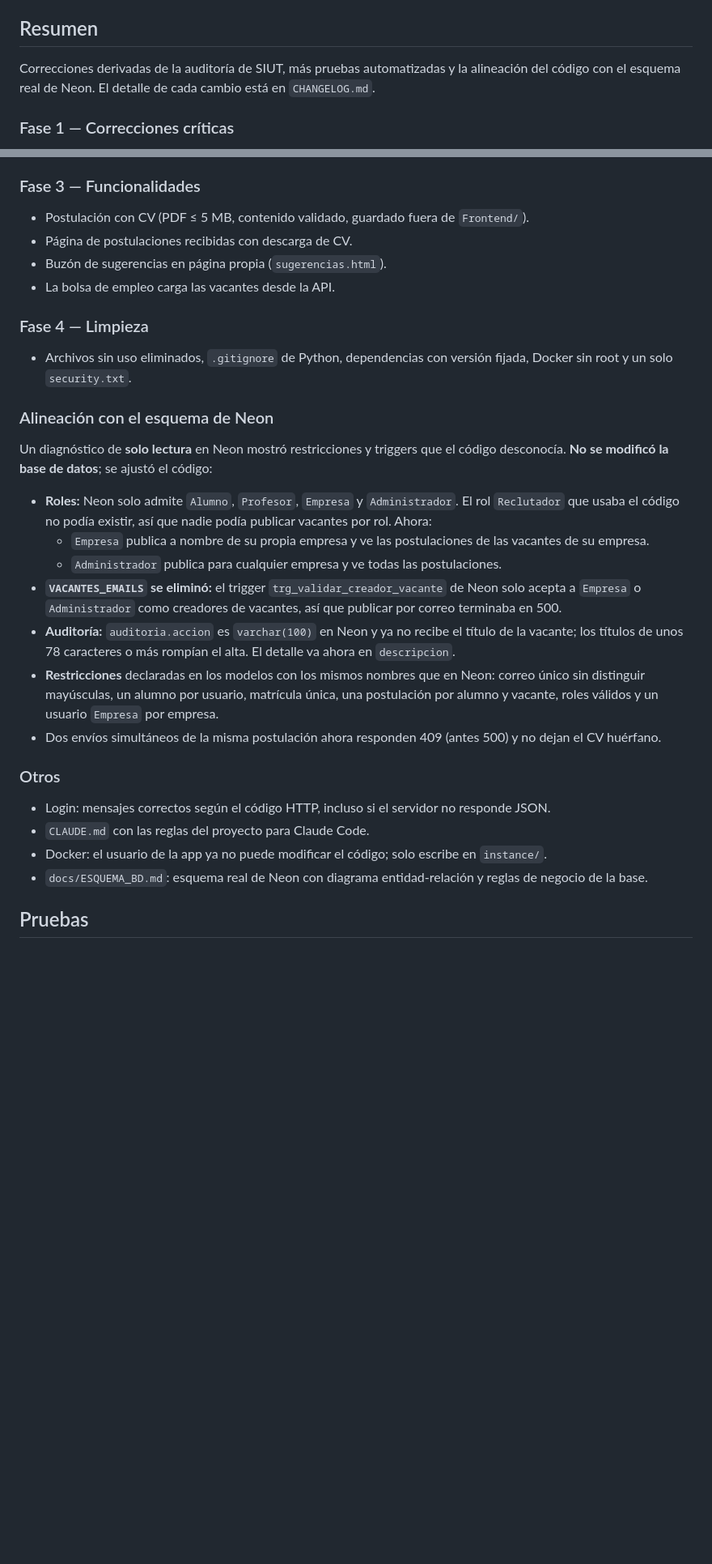
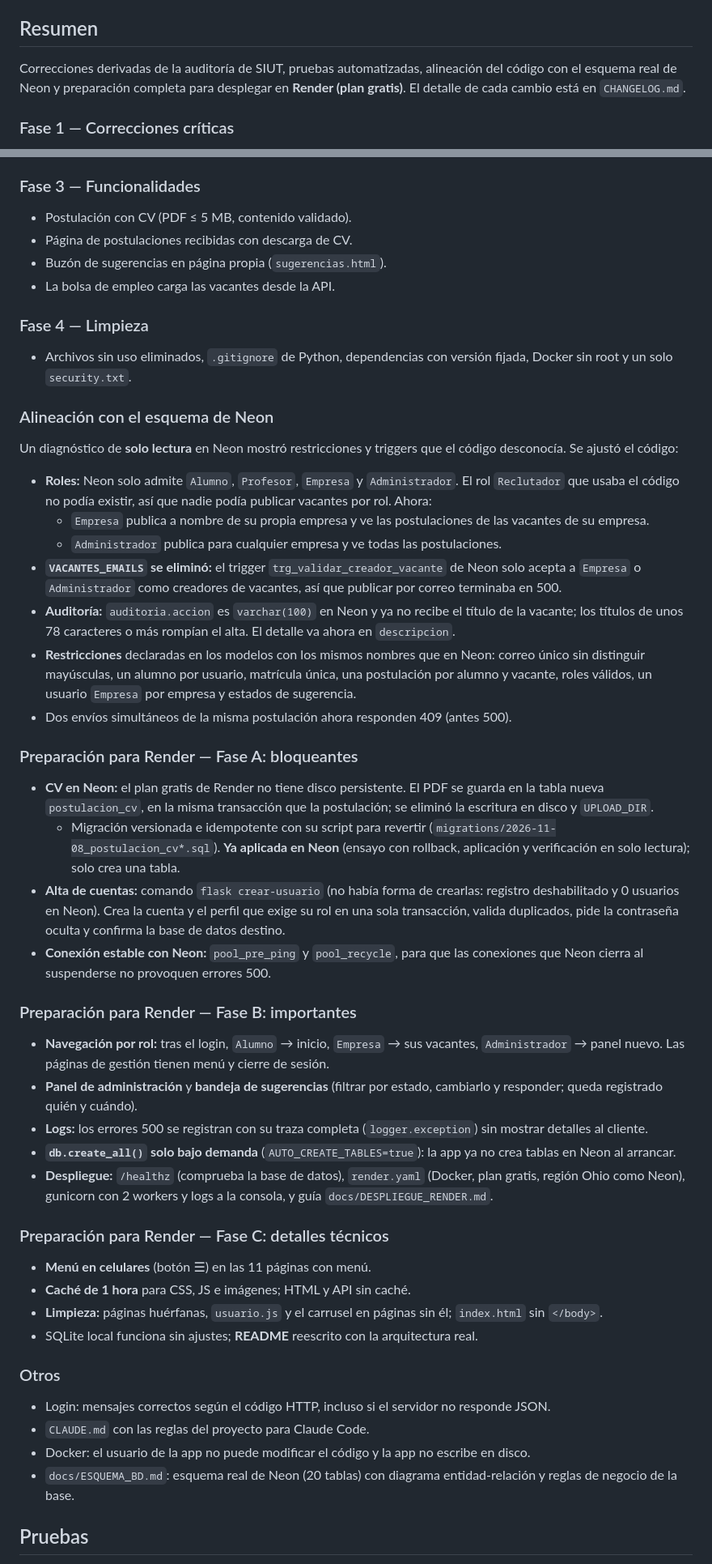
Before and after one commit to Daan2711/SIUT, a Markdown page: docs/PR-14-auditoria-seguridad.md, 2 parts joined by grey strips. Shown at 81% size. Drawn GitHub-style; blank space fills up the shorter version.

Commit message:
Actualizar la descripción del PR #14 con las fases A, B y C
Co-Authored-By: Claude Opus 5.5 <noreply@anthropic.com>

```diff
--- a/docs/PR-14-auditoria-seguridad.md
+++ b/docs/PR-14-auditoria-seguridad.md
@@ -4,7 +4,7 @@ Rama `fix/auditoria-seguridad` → `main` · https://github.com/Daan2711/SIUT/pu
 
 ## Resumen
 
-Correcciones derivadas de la auditoría de SIUT, más pruebas automatizadas y la alineación del código con el esquema real de Neon. El detalle de cada cambio está en `CHANGELOG.md`.
+Correcciones derivadas de la auditoría de SIUT, pruebas automatizadas, alineación del código con el esquema real de Neon y preparación completa para desplegar en **Render (plan gratis)**. El detalle de cada cambio está en `CHANGELOG.md`.
 
 ### Fase 1 — Correcciones críticas
 - Alta de vacantes fallaba siempre (500): ahora asigna correctamente `empresa_id`.
@@ -19,7 +19,7 @@ Correcciones derivadas de la auditoría de SIUT, más pruebas automatizadas y la
 - La sesión expira a los 30 minutos.
 
 ### Fase 3 — Funcionalidades
-- Postulación con CV (PDF ≤ 5 MB, contenido validado, guardado fuera de `Frontend/`).
+- Postulación con CV (PDF ≤ 5 MB, contenido validado).
 - Página de postulaciones recibidas con descarga de CV.
 - Buzón de sugerencias en página propia (`sugerencias.html`).
 - La bolsa de empleo carga las vacantes desde la API.
@@ -28,19 +28,38 @@ Correcciones derivadas de la auditoría de SIUT, más pruebas automatizadas y la
 - Archivos sin uso eliminados, `.gitignore` de Python, dependencias con versión fijada, Docker sin root y un solo `security.txt`.
 
 ### Alineación con el esquema de Neon
-Un diagnóstico de **solo lectura** en Neon mostró restricciones y triggers que el código desconocía. **No se modificó la base de datos**; se ajustó el código:
+Un diagnóstico de **solo lectura** en Neon mostró restricciones y triggers que el código desconocía. Se ajustó el código:
 - **Roles:** Neon solo admite `Alumno`, `Profesor`, `Empresa` y `Administrador`. El rol `Reclutador` que usaba el código no podía existir, así que nadie podía publicar vacantes por rol. Ahora:
   - `Empresa` publica a nombre de su propia empresa y ve las postulaciones de las vacantes de su empresa.
   - `Administrador` publica para cualquier empresa y ve todas las postulaciones.
 - **`VACANTES_EMAILS` se eliminó:** el trigger `trg_validar_creador_vacante` de Neon solo acepta a `Empresa` o `Administrador` como creadores de vacantes, así que publicar por correo terminaba en 500.
 - **Auditoría:** `auditoria.accion` es `varchar(100)` en Neon y ya no recibe el título de la vacante; los títulos de unos 78 caracteres o más rompían el alta. El detalle va ahora en `descripcion`.
-- **Restricciones** declaradas en los modelos con los mismos nombres que en Neon: correo único sin distinguir mayúsculas, un alumno por usuario, matrícula única, una postulación por alumno y vacante, roles válidos y un usuario `Empresa` por empresa.
-- Dos envíos simultáneos de la misma postulación ahora responden 409 (antes 500) y no dejan el CV huérfano.
+- **Restricciones** declaradas en los modelos con los mismos nombres que en Neon: correo único sin distinguir mayúsculas, un alumno por usuario, matrícula única, una postulación por alumno y vacante, roles válidos, un usuario `Empresa` por empresa y estados de sugerencia.
+- Dos envíos simultáneos de la misma postulación ahora responden 409 (antes 500).
+
+### Preparación para Render — Fase A: bloqueantes
+- **CV en Neon:** el plan gratis de Render no tiene disco persistente. El PDF se guarda en la tabla nueva `postulacion_cv`, en la misma transacción que la postulación; se eliminó la escritura en disco y `UPLOAD_DIR`.
+  - Migración versionada e idempotente con su script para revertir (`migrations/2026-11-08_postulacion_cv*.sql`). **Ya aplicada en Neon** (ensayo con rollback, aplicación y verificación en solo lectura); solo crea una tabla.
+- **Alta de cuentas:** comando `flask crear-usuario` (no había forma de crearlas: registro deshabilitado y 0 usuarios en Neon). Crea la cuenta y el perfil que exige su rol en una sola transacción, valida duplicados, pide la contraseña oculta y confirma la base de datos destino.
+- **Conexión estable con Neon:** `pool_pre_ping` y `pool_recycle`, para que las conexiones que Neon cierra al suspenderse no provoquen errores 500.
+
+### Preparación para Render — Fase B: importantes
+- **Navegación por rol:** tras el login, `Alumno` → inicio, `Empresa` → sus vacantes, `Administrador` → panel nuevo. Las páginas de gestión tienen menú y cierre de sesión.
+- **Panel de administración** y **bandeja de sugerencias** (filtrar por estado, cambiarlo y responder; queda registrado quién y cuándo).
+- **Logs:** los errores 500 se registran con su traza completa (`logger.exception`) sin mostrar detalles al cliente.
+- **`db.create_all()` solo bajo demanda** (`AUTO_CREATE_TABLES=true`): la app ya no crea tablas en Neon al arrancar.
+- **Despliegue:** `/healthz` (comprueba la base de datos), `render.yaml` (Docker, plan gratis, región Ohio como Neon), gunicorn con 2 workers y logs a la consola, y guía `docs/DESPLIEGUE_RENDER.md`.
+
+### Preparación para Render — Fase C: detalles técnicos
+- **Menú en celulares** (botón ☰) en las 11 páginas con menú.
+- **Caché de 1 hora** para CSS, JS e imágenes; HTML y API sin caché.
+- **Limpieza:** páginas huérfanas, `usuario.js` y el carrusel en páginas sin él; `index.html` sin `</body>`.
+- SQLite local funciona sin ajustes; **README** reescrito con la arquitectura real.
 
 ### Otros
 - Login: mensajes correctos según el código HTTP, incluso si el servidor no responde JSON.
 - `CLAUDE.md` con las reglas del proyecto para Claude Code.
-- Docker: el usuario de la app ya no puede modificar el código; solo escribe en `instance/`.
-- `docs/ESQUEMA_BD.md`: esquema real de Neon con diagrama entidad-relación y reglas de negocio de la base.
+- Docker: el usuario de la app no puede modificar el código y la app no escribe en disco.
+- `docs/ESQUEMA_BD.md`: esquema real de Neon (20 tablas) con diagrama entidad-relación y reglas de negocio de la base.
 
 ## Pruebas
```
Also changed, not shown: other parts of docs/PR-14-auditoria-seguridad.md (+12 -7 lines).
